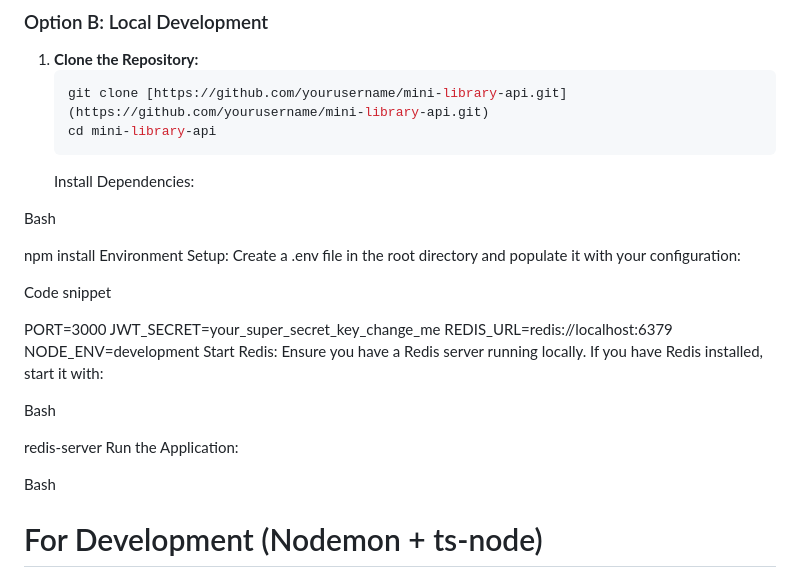
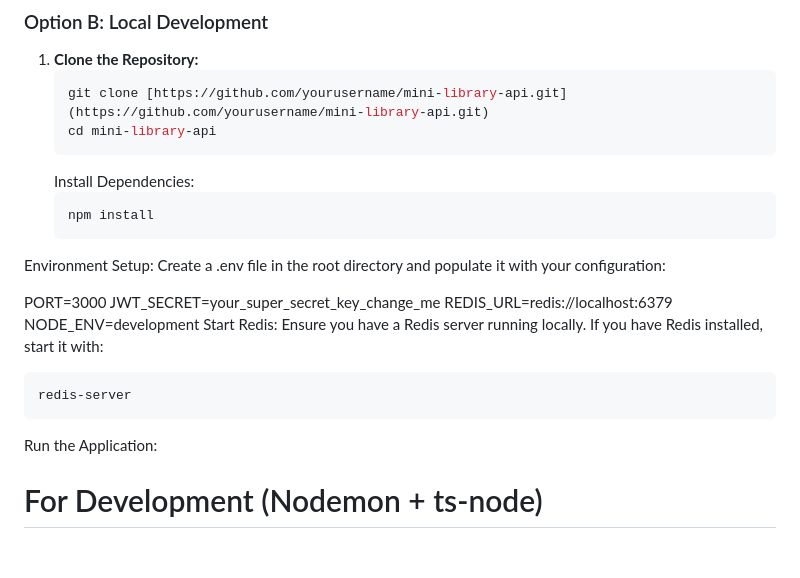
Before and after one commit to HadiAbu/backend-auth, a Markdown page: README.md, the part around the change. GitHub-like rendering; blank space fills up the shorter version.

````diff
--- a/README.md
+++ b/README.md
@@ -62,13 +62,10 @@ docker-compose up --build
    cd mini-library-api
    ```
    Install Dependencies:
-
-Bash
-
-npm install
+    ```bash
+    npm install
+    ```
 Environment Setup: Create a .env file in the root directory and populate it with your configuration:
-
-Code snippet
 
 PORT=3000
 JWT_SECRET=your_super_secret_key_change_me
@@ -76,12 +73,10 @@ REDIS_URL=redis://localhost:6379
 NODE_ENV=development
 Start Redis: Ensure you have a Redis server running locally. If you have Redis installed, start it with:
 
-Bash
-
+```bash
 redis-server
+```
 Run the Application:
-
-Bash
 
 # For Development (Nodemon + ts-node)
 
````
